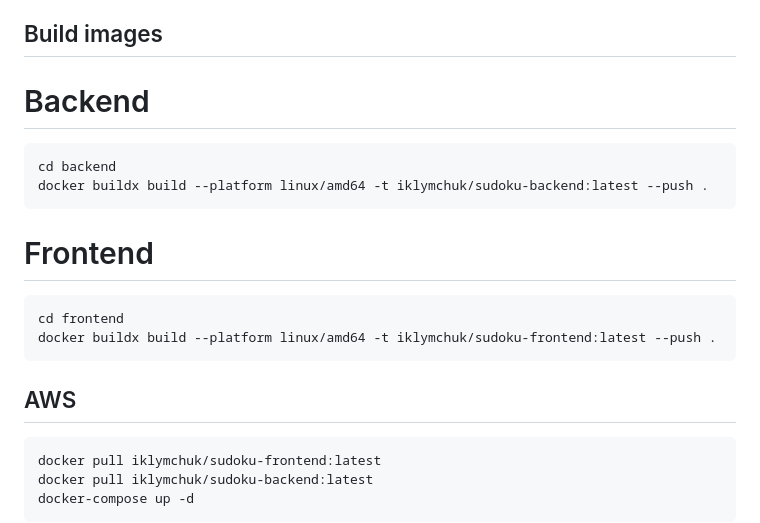
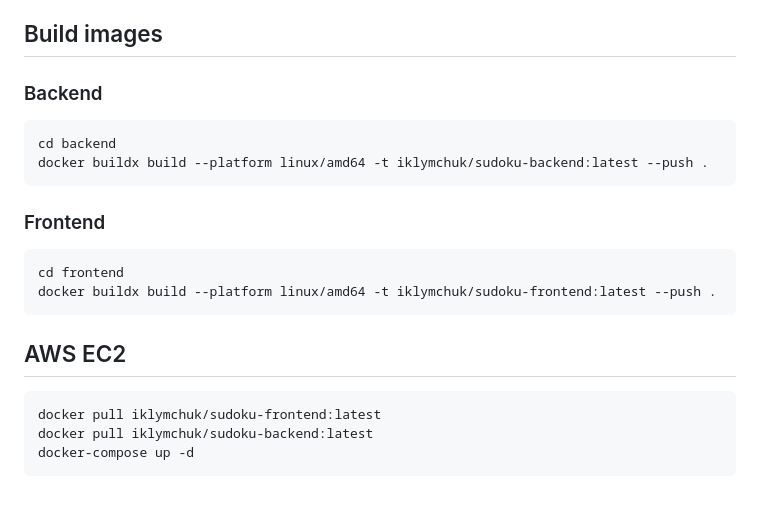
Before and after one commit to iklymchuk/sudoku, a Markdown page: README.md, the part around the change. GitHub-like rendering; blank space fills up the shorter version.

````diff
--- a/README.md
+++ b/README.md
@@ -25,19 +25,19 @@ A simple Sudoku game with a JavaScript frontend and Python Flask backend.
 - Server-side validation for all moves
 
 ## Build images
-# Backend
+### Backend
 ```bash
 cd backend
 docker buildx build --platform linux/amd64 -t iklymchuk/sudoku-backend:latest --push .
 ```
 
-# Frontend
+### Frontend
 ```bash
 cd frontend
 docker buildx build --platform linux/amd64 -t iklymchuk/sudoku-frontend:latest --push .
 ```
 
-## AWS
+## AWS EC2
 ```bash
 docker pull iklymchuk/sudoku-frontend:latest
 docker pull iklymchuk/sudoku-backend:latest
````
